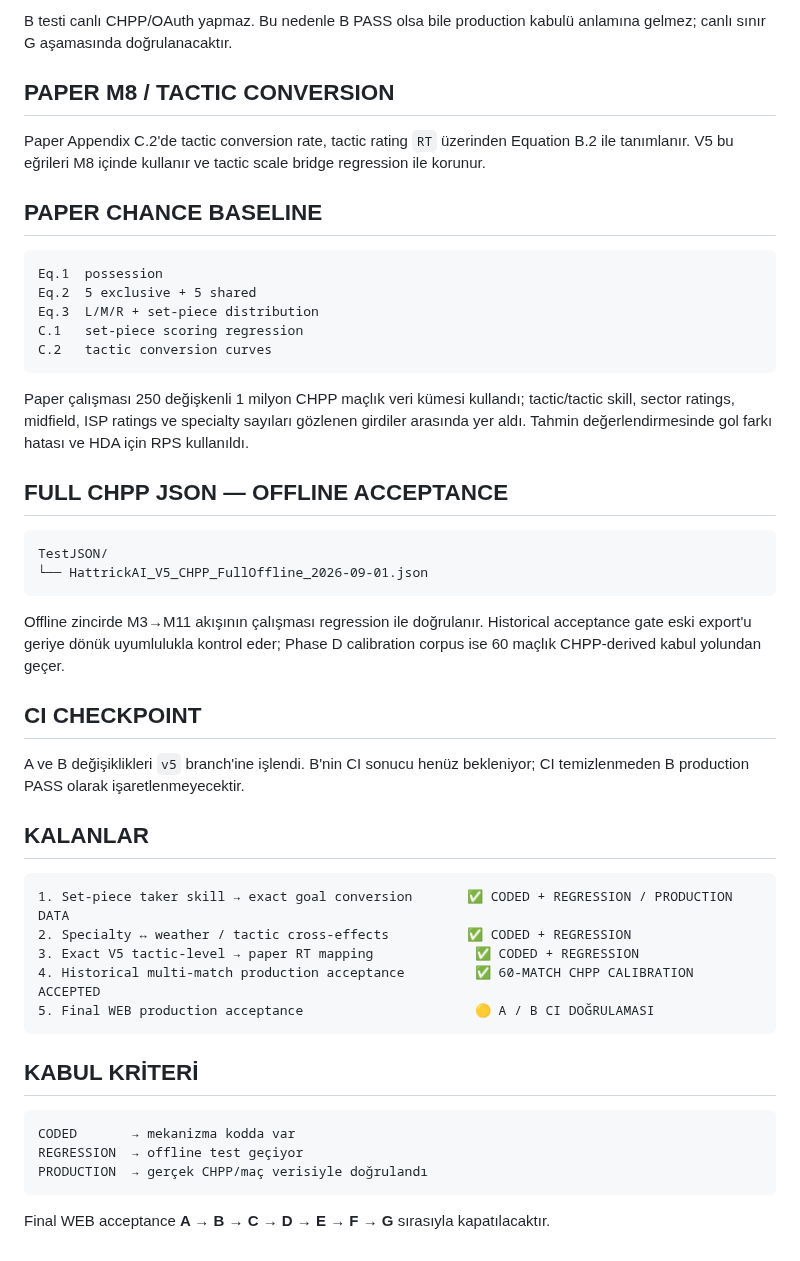
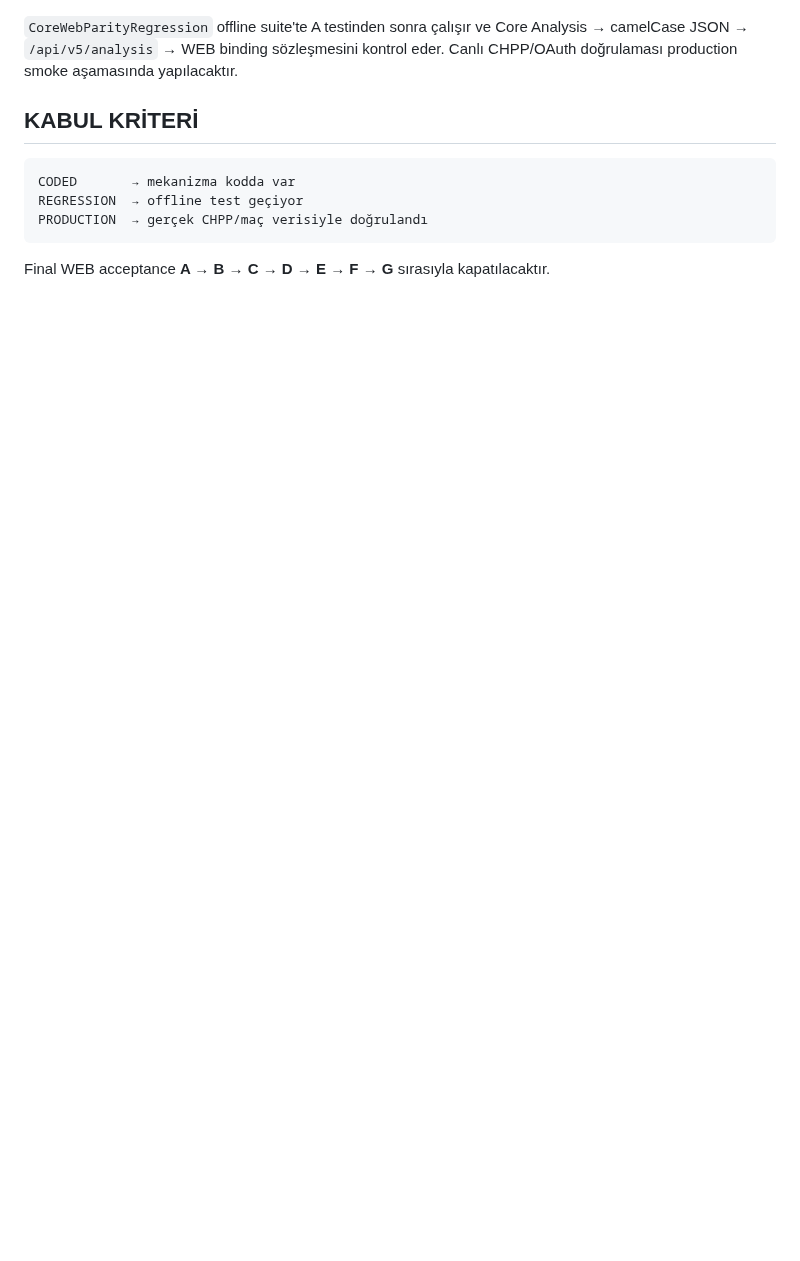
Before and after one commit to dincer552/Res, a Markdown page: README.md, the part around one of its changes. GitHub-like rendering; blank space fills up the shorter version.

````diff
--- a/README.md
+++ b/README.md
@@ -135,43 +63,4 @@ WEB'in aynı canonical /api/v5/analysis response sözleşmesini tüketmesi
-B testi canlı CHPP/OAuth yapmaz. Bu nedenle B PASS olsa bile production kabulü anlamına gelmez; canlı sınır G aşamasında doğrulanacaktır.
-
-## PAPER M8 / TACTIC CONVERSION
-
-Paper Appendix C.2'de tactic conversion rate, tactic rating `RT` üzerinden Equation B.2 ile tanımlanır. V5 bu eğrileri M8 içinde kullanır ve tactic scale bridge regression ile korunur.
-
-## PAPER CHANCE BASELINE
-
-```text
-Eq.1  possession
-Eq.2  5 exclusive + 5 shared
-Eq.3  L/M/R + set-piece distribution
-C.1   set-piece scoring regression
-C.2   tactic conversion curves
-```
-
-Paper çalışması 250 değişkenli 1 milyon CHPP maçlık veri kümesi kullandı; tactic/tactic skill, sector ratings, midfield, ISP ratings ve specialty sayıları gözlenen girdiler arasında yer aldı. Tahmin değerlendirmesinde gol farkı hatası ve HDA için RPS kullanıldı.
-
-## FULL CHPP JSON — OFFLINE ACCEPTANCE
-
-```text
-TestJSON/
-└── HattrickAI_V5_CHPP_FullOffline_2026-09-01.json
-```
-
-Offline zincirde M3→M11 akışının çalışması regression ile doğrulanır. Historical acceptance gate eski export'u geriye dönük uyumlulukla kontrol eder; Phase D calibration corpus ise 60 maçlık CHPP-derived kabul yolundan geçer.
-
-## CI CHECKPOINT
-
-A ve B değişiklikleri `v5` branch'ine işlendi. B'nin CI sonucu henüz bekleniyor; CI temizlenmeden B production PASS olarak işaretlenmeyecektir.
-
-## KALANLAR
-
-```text
-1. Set-piece taker skill → exact goal conversion       ✅ CODED + REGRESSION / PRODUCTION DATA
-2. Specialty ↔ weather / tactic cross-effects          ✅ CODED + REGRESSION
-3. Exact V5 tactic-level → paper RT mapping             ✅ CODED + REGRESSION
-4. Historical multi-match production acceptance         ✅ 60-MATCH CHPP CALIBRATION ACCEPTED
-5. Final WEB production acceptance                      🟡 A / B CI DOĞRULAMASI
-```
+`CoreWebParityRegression` offline suite'te A testinden sonra çalışır ve Core Analysis → camelCase JSON → `/api/v5/analysis` → WEB binding sözleşmesini kontrol eder. Canlı CHPP/OAuth doğrulaması production smoke aşamasında yapılacaktır.
 
 ## KABUL KRİTERİ
 
````
Also changed, not shown: other parts of README.md (+48 -120 lines).
